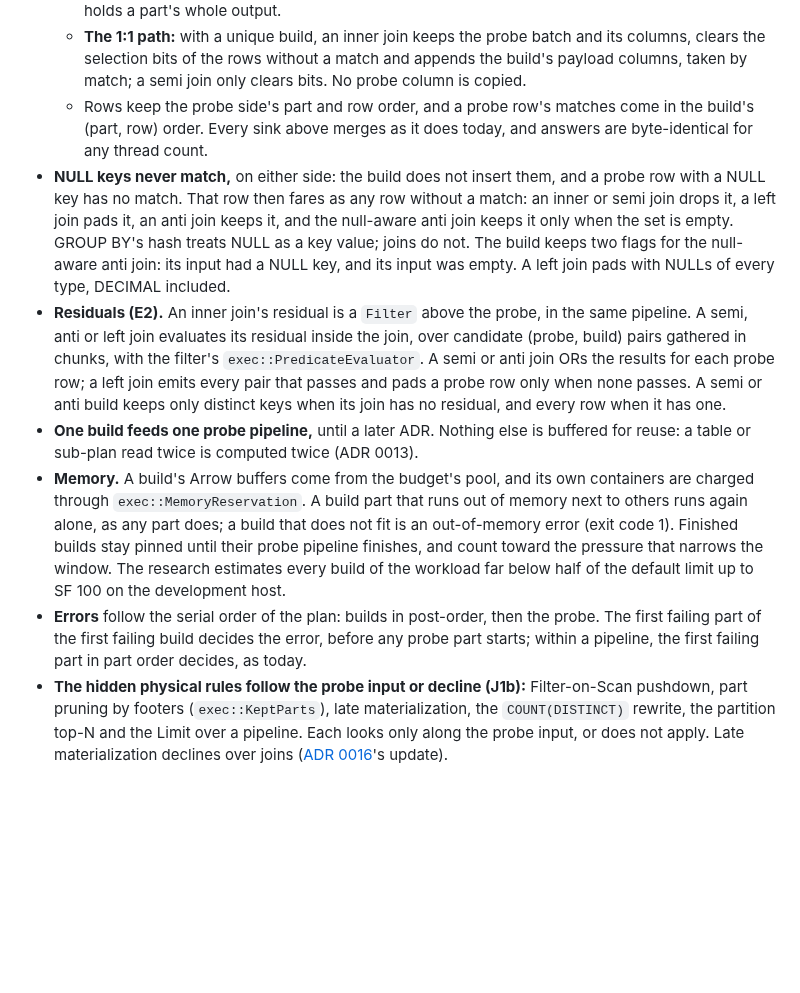
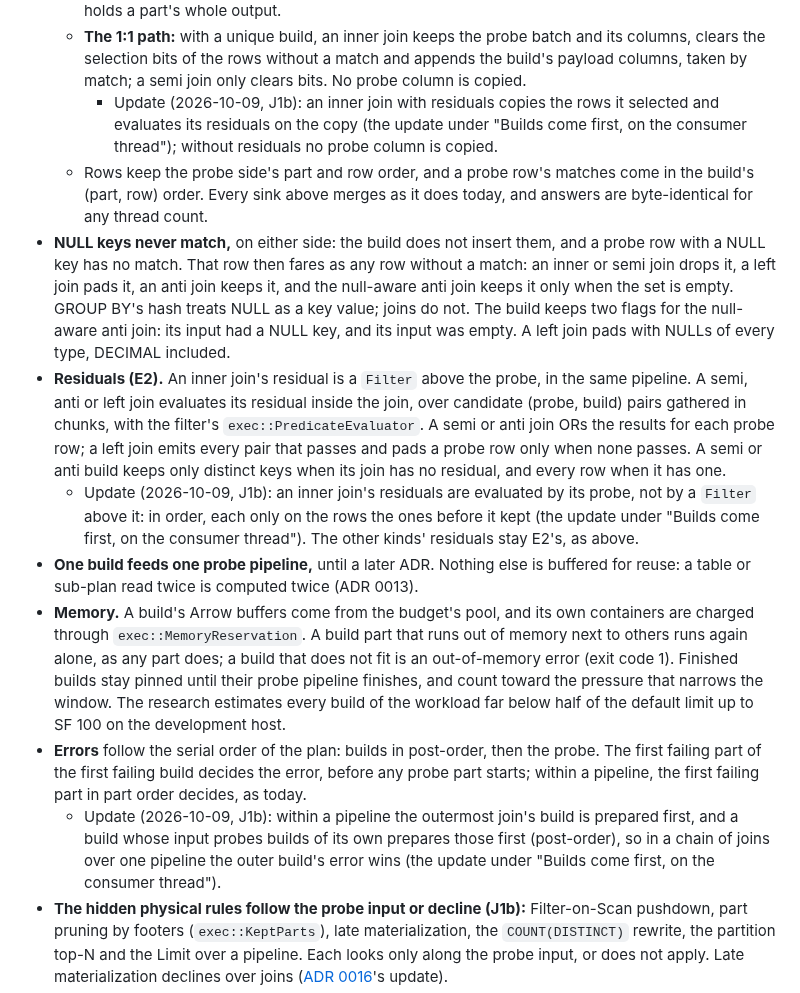
Before and after one commit to ydb-campus/antb1, a Markdown page: docs/adr/0022-joins-and-query-blocks.md, the part around the change. GitHub-like rendering; blank space fills up the shorter version.

Commit message:
docs(adr): j1b update lines under the residuals, errors and 1:1 bullets
(cherry picked from commit 5cec5853f0c9823f30c4fd8bff9af7416f721e65)

```diff
--- a/docs/adr/0022-joins-and-query-blocks.md
+++ b/docs/adr/0022-joins-and-query-blocks.md
@@ -376,6 +376,9 @@ Proposed
   - **The 1:1 path:** with a unique build, an inner join keeps the probe batch and its columns, clears the selection
     bits of the rows without a match and appends the build's payload columns, taken by match; a semi join only
     clears bits. No probe column is copied.
+    - Update (2026-10-09, J1b): an inner join with residuals copies the rows it selected and evaluates its residuals
+      on the copy (the update under "Builds come first, on the consumer thread"); without residuals no probe column
+      is copied.
   - Rows keep the probe side's part and row order, and a probe row's matches come in the build's (part, row) order.
     Every sink above merges as it does today, and answers are byte-identical for any thread count.
 - **NULL keys never match,** on either side: the build does not insert them, and a probe row with a NULL key has
@@ -388,6 +391,9 @@ Proposed
   filter's `exec::PredicateEvaluator`. A semi or anti join ORs the results for each probe row; a left join emits
   every pair that passes and pads a probe row only when none passes. A semi or anti build keeps only distinct keys
   when its join has no residual, and every row when it has one.
+  - Update (2026-10-09, J1b): an inner join's residuals are evaluated by its probe, not by a `Filter` above it: in
+    order, each only on the rows the ones before it kept (the update under "Builds come first, on the consumer
+    thread"). The other kinds' residuals stay E2's, as above.
 - **One build feeds one probe pipeline,** until a later ADR. Nothing else is buffered for reuse: a table or sub-plan
   read twice is computed twice (ADR 0013).
 - **Memory.** A build's Arrow buffers come from the budget's pool, and its own containers are charged through
@@ -398,6 +404,9 @@ Proposed
 - **Errors** follow the serial order of the plan: builds in post-order, then the probe. The first failing part of
   the first failing build decides the error, before any probe part starts; within a pipeline, the first failing part
   in part order decides, as today.
+  - Update (2026-10-09, J1b): within a pipeline the outermost join's build is prepared first, and a build whose input
+    probes builds of its own prepares those first (post-order), so in a chain of joins over one pipeline the outer
+    build's error wins (the update under "Builds come first, on the consumer thread").
 - **The hidden physical rules follow the probe input or decline (J1b):** Filter-on-Scan pushdown, part pruning by
   footers (`exec::KeptParts`), late materialization, the `COUNT(DISTINCT)` rewrite, the partition top-N and the
   Limit over a pipeline. Each looks only along the probe input, or does not apply. Late materialization declines over
```
